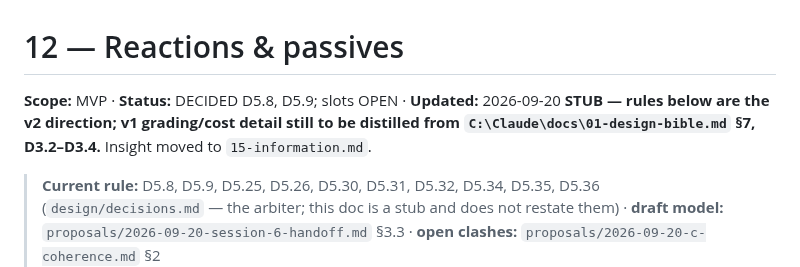
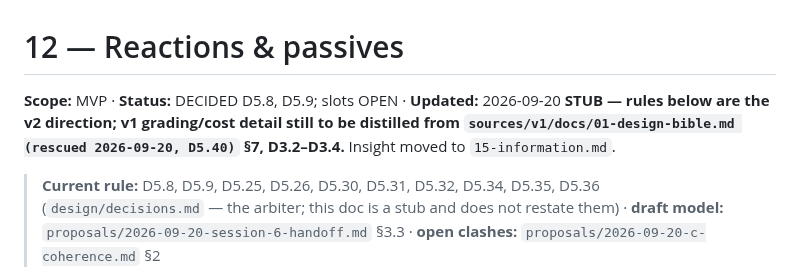
Before and after one commit to SlopOrg-AI/slop-game, a Markdown page: design/12-reactions-passives.md, the part around the change. Drawn GitHub-style.

Commit message:
Step 3 fix, second attempt: repoint 12-reactions-passives at the rescued bible
The first two attempts reported success and changed nothing - the
replacement string never matched, and I trusted the file-written message
instead of the found/not-found result. Building the backslash path
explicitly makes it match. Checked by printing the line back.

Co-Authored-By: Claude Opus 5 <noreply@anthropic.com>

```diff
--- a/design/12-reactions-passives.md
+++ b/design/12-reactions-passives.md
@@ -1,7 +1,7 @@
 # 12 — Reactions & passives
 
 **Scope:** MVP · **Status:** DECIDED D5.8, D5.9; slots OPEN · **Updated:** 2026-09-20
-**STUB — rules below are the v2 direction; v1 grading/cost detail still to be distilled from `C:\Claude\docs\01-design-bible.md` §7, D3.2–D3.4.** Insight moved to `15-information.md`.
+**STUB — rules below are the v2 direction; v1 grading/cost detail still to be distilled from `sources/v1/docs/01-design-bible.md (rescued 2026-09-20, D5.40)` §7, D3.2–D3.4.** Insight moved to `15-information.md`.
 
 > **Current rule:** D5.8, D5.9, D5.25, D5.26, D5.30, D5.31, D5.32, D5.34, D5.35, D5.36 (`design/decisions.md` — the arbiter; this doc is a stub and does not restate them) · **draft model:** `proposals/2026-09-20-session-6-handoff.md` §3.3 · **open clashes:** `proposals/2026-09-20-c-coherence.md` §2
 
```
